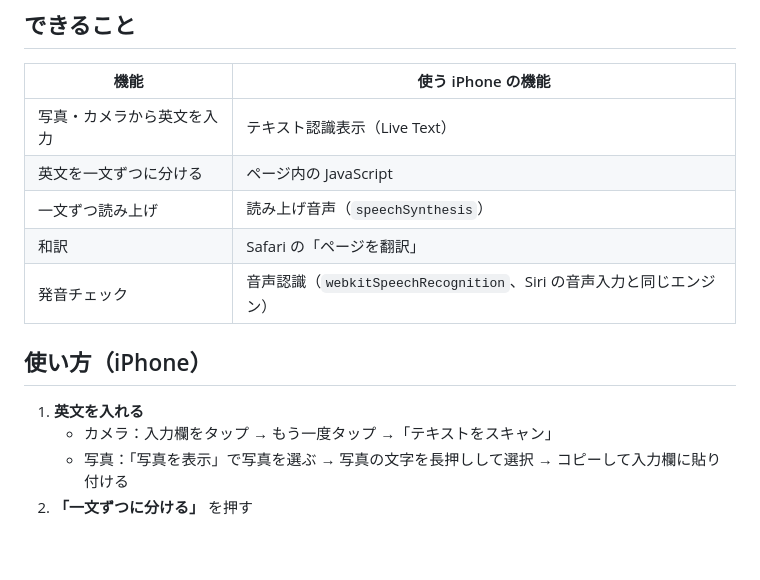
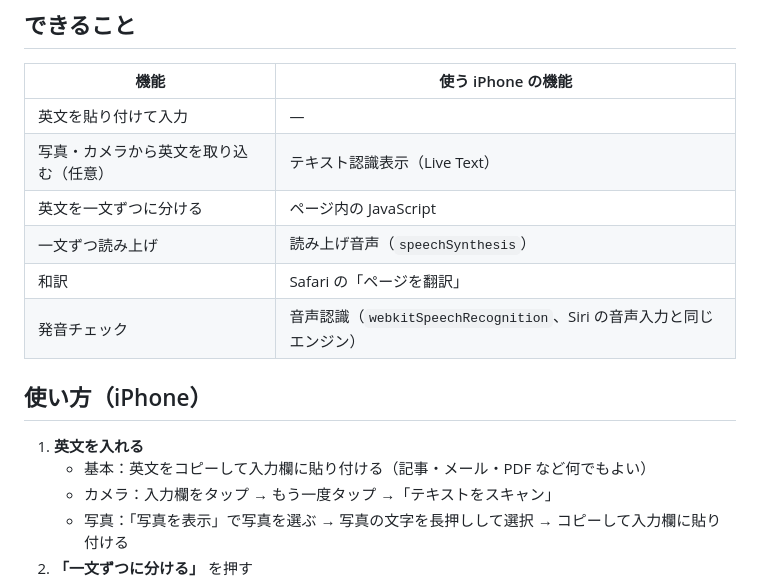
Before and after one commit to haya256/english-study-helper, a Markdown page: README.md, the part around the change. Drawn GitHub-style; blank space fills up the shorter version.

Commit message:
README も貼り付けが基本だと分かる書き方にそろえる
Co-Authored-By: Claude Opus 5.5 <noreply@anthropic.com>

```diff
--- a/README.md
+++ b/README.md
@@ -6,7 +6,8 @@ iPhone の Safari で使う英語学習ページ。サーバーは使わず、
 
 | 機能 | 使う iPhone の機能 |
 |---|---|
-| 写真・カメラから英文を入力 | テキスト認識表示（Live Text） |
+| 英文を貼り付けて入力 | — |
+| 写真・カメラから英文を取り込む（任意） | テキスト認識表示（Live Text） |
 | 英文を一文ずつに分ける | ページ内の JavaScript |
 | 一文ずつ読み上げ | 読み上げ音声（`speechSynthesis`） |
 | 和訳 | Safari の「ページを翻訳」 |
@@ -15,6 +16,7 @@ iPhone の Safari で使う英語学習ページ。サーバーは使わず、
 ## 使い方（iPhone）
 
 1. **英文を入れる**
+   - 基本：英文をコピーして入力欄に貼り付ける（記事・メール・PDF など何でもよい）
    - カメラ：入力欄をタップ → もう一度タップ →「テキストをスキャン」
    - 写真：「写真を表示」で写真を選ぶ → 写真の文字を長押しして選択 → コピーして入力欄に貼り付ける
 2. **「一文ずつに分ける」** を押す
```
